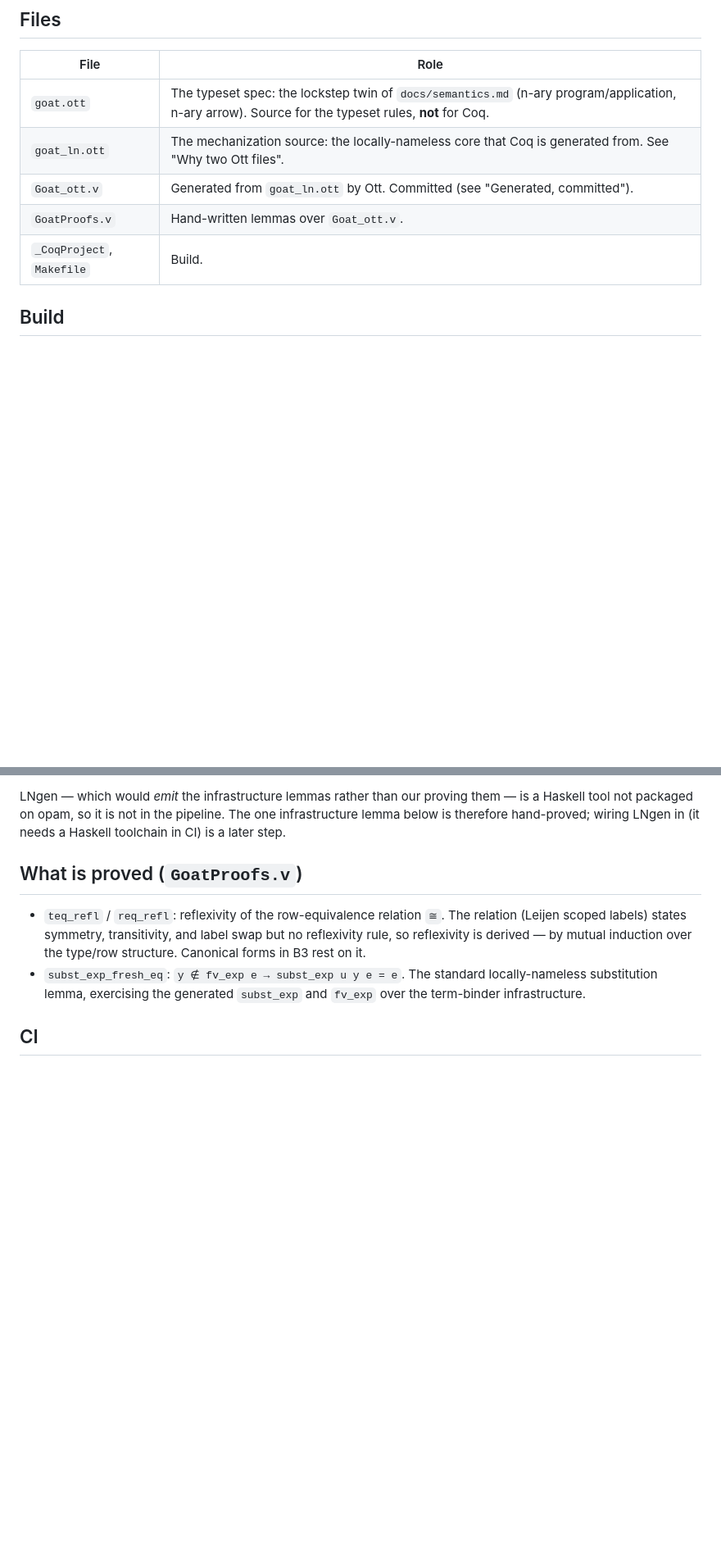
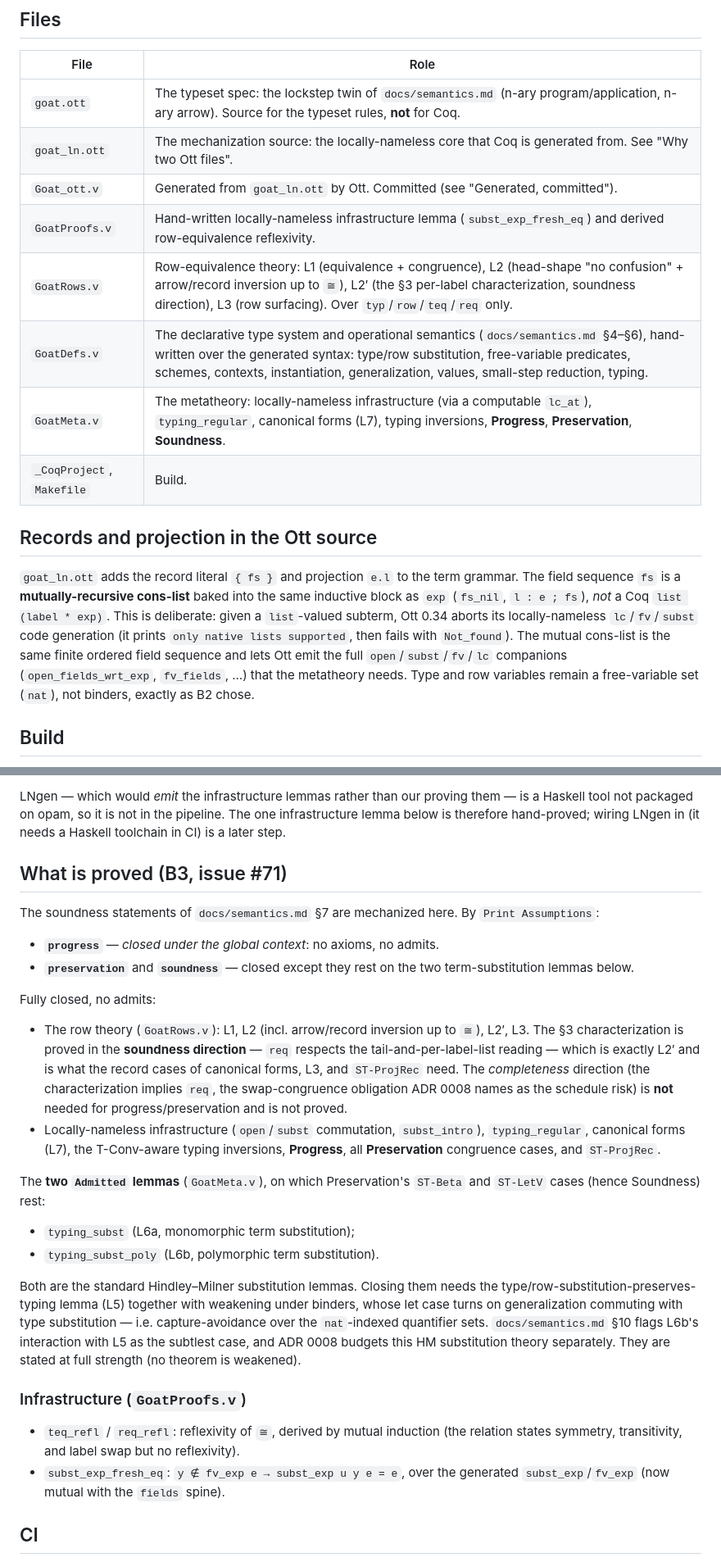
Before and after one commit to thejefflarson/goat, a Markdown page: proofs/README.md, 2 parts joined by grey strips. Shown at 82% size. Rendered like a GitHub page; blank space fills up the shorter version.

Commit message:
Phase B3 (#71): document the B3 development in proofs/README.md
Record the records/projection Ott encoding, the new file layout, and exactly
what is proved: Progress closed with no assumptions; Preservation and Soundness
closed modulo the two standard HM term-substitution lemmas (L6a/L6b), which are
the only admits.

Co-Authored-By: Claude Opus 4.8 <noreply@anthropic.com>

```diff
--- a/proofs/README.md
+++ b/proofs/README.md
@@ -18,8 +18,24 @@ preservation) is B3 (#71).
 | `goat.ott` | The typeset spec: the lockstep twin of `docs/semantics.md` (n-ary program/application, n-ary arrow). Source for the typeset rules, **not** for Coq. |
 | `goat_ln.ott` | The mechanization source: the locally-nameless core that Coq is generated from. See "Why two Ott files". |
 | `Goat_ott.v` | Generated from `goat_ln.ott` by Ott. Committed (see "Generated, committed"). |
-| `GoatProofs.v` | Hand-written lemmas over `Goat_ott.v`. |
+| `GoatProofs.v` | Hand-written locally-nameless infrastructure lemma (`subst_exp_fresh_eq`) and derived row-equivalence reflexivity. |
+| `GoatRows.v` | Row-equivalence theory: L1 (equivalence + congruence), L2 (head-shape "no confusion" + arrow/record inversion up to `≅`), L2′ (the §3 per-label characterization, soundness direction), L3 (row surfacing). Over `typ`/`row`/`teq`/`req` only. |
+| `GoatDefs.v` | The declarative type system and operational semantics (`docs/semantics.md` §4–§6), hand-written over the generated syntax: type/row substitution, free-variable predicates, schemes, contexts, instantiation, generalization, values, small-step reduction, typing. |
+| `GoatMeta.v` | The metatheory: locally-nameless infrastructure (via a computable `lc_at`), `typing_regular`, canonical forms (L7), typing inversions, **Progress**, **Preservation**, **Soundness**. |
 | `_CoqProject`, `Makefile` | Build. |
+
+## Records and projection in the Ott source
+
+`goat_ln.ott` adds the record literal `{ fs }` and projection `e.l` to the term
+grammar. The field sequence `fs` is a **mutually-recursive cons-list** baked
+into the same inductive block as `exp` (`fs_nil`, `l : e ; fs`), *not* a Coq
+`list (label * exp)`. This is deliberate: given a `list`-valued subterm, Ott
+0.34 aborts its locally-nameless `lc`/`fv`/`subst` code generation (it prints
+`only native lists supported`, then fails with `Not_found`). The mutual
+cons-list is the same finite ordered field sequence and lets Ott emit the full
+`open`/`subst`/`fv`/`lc` companions (`open_fields_wrt_exp`, `fv_fields`, …) that
+the metatheory needs. Type and row variables remain a free-variable set
+(`nat`), not binders, exactly as B2 chose.
 
 ## Build
 
@@ -85,15 +101,48 @@ them — is a Haskell tool not packaged on opam, so it is not in the pipeline.
 The one infrastructure lemma below is therefore hand-proved; wiring LNgen in (it
 needs a Haskell toolchain in CI) is a later step.
 
-## What is proved (`GoatProofs.v`)
+## What is proved (B3, issue #71)
 
-- `teq_refl` / `req_refl`: reflexivity of the row-equivalence relation `≅`. The
-  relation (Leijen scoped labels) states symmetry, transitivity, and label swap
-  but no reflexivity rule, so reflexivity is derived — by mutual induction over
-  the type/row structure. Canonical forms in B3 rest on it.
-- `subst_exp_fresh_eq`: `y ∉ fv_exp e → subst_exp u y e = e`. The standard
-  locally-nameless substitution lemma, exercising the generated `subst_exp` and
-  `fv_exp` over the term-binder infrastructure.
+The soundness statements of `docs/semantics.md` §7 are mechanized here. By
+`Print Assumptions`:
+
+- **`progress`** — *closed under the global context*: no axioms, no admits.
+- **`preservation`** and **`soundness`** — closed except they rest on the two
+  term-substitution lemmas below.
+
+Fully closed, no admits:
+
+- The row theory (`GoatRows.v`): L1, L2 (incl. arrow/record inversion up to
+  `≅`), L2′, L3. The §3 characterization is proved in the **soundness
+  direction** — `req` respects the tail-and-per-label-list reading — which is
+  exactly L2′ and is what the record cases of canonical forms, L3, and
+  `ST-ProjRec` need. The *completeness* direction (the characterization implies
+  `req`, the swap-congruence obligation ADR 0008 names as the schedule risk) is
+  **not** needed for progress/preservation and is not proved.
+- Locally-nameless infrastructure (`open`/`subst` commutation, `subst_intro`),
+  `typing_regular`, canonical forms (L7), the T-Conv-aware typing inversions,
+  **Progress**, all **Preservation** congruence cases, and `ST-ProjRec`.
+
+The **two `Admitted` lemmas** (`GoatMeta.v`), on which Preservation's `ST-Beta`
+and `ST-LetV` cases (hence Soundness) rest:
+
+- `typing_subst` (L6a, monomorphic term substitution);
+- `typing_subst_poly` (L6b, polymorphic term substitution).
+
+Both are the standard Hindley–Milner substitution lemmas. Closing them needs the
+type/row-substitution-preserves-typing lemma (L5) together with weakening under
+binders, whose let case turns on generalization commuting with type substitution
+— i.e. capture-avoidance over the `nat`-indexed quantifier sets. `docs/semantics.md`
+§10 flags L6b's interaction with L5 as the subtlest case, and ADR 0008 budgets
+this HM substitution theory separately. They are stated at full strength (no
+theorem is weakened).
+
+### Infrastructure (`GoatProofs.v`)
+
+- `teq_refl` / `req_refl`: reflexivity of `≅`, derived by mutual induction (the
+  relation states symmetry, transitivity, and label swap but no reflexivity).
+- `subst_exp_fresh_eq`: `y ∉ fv_exp e → subst_exp u y e = e`, over the
+  generated `subst_exp`/`fv_exp` (now mutual with the `fields` spine).
 
 ## CI
 
```
